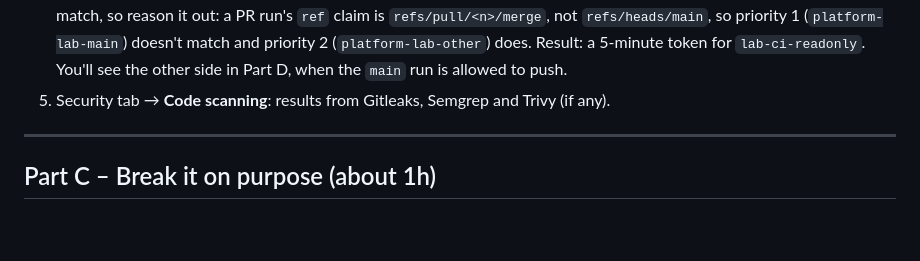
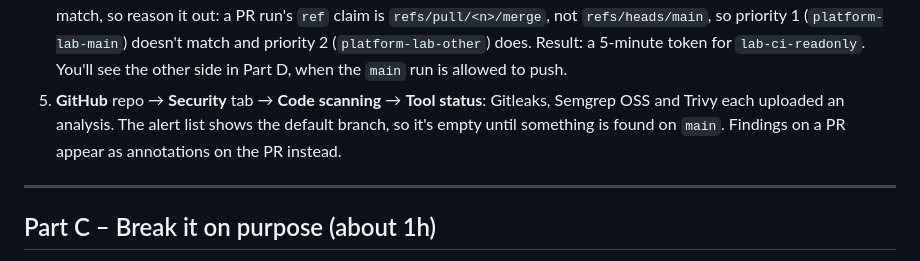
Before and after one commit to sandeep-platform-lab/platform-lab, a Markdown page: docs/day04.md, the part around the change. Drawn GitHub-style; blank space fills up the shorter version.

Commit message:
Day 4 runbook: clarify GitHub Security tab step
Co-Authored-By: Claude Opus 5.5 <noreply@anthropic.com>

```diff
--- a/docs/day04.md
+++ b/docs/day04.md
@@ -67,7 +67,9 @@ What changed in `app/Dockerfile` today and why:
    `refs/pull/<n>/merge`, not `refs/heads/main`, so priority 1 (`platform-lab-main`) doesn't match
    and priority 2 (`platform-lab-other`) does. Result: a 5-minute token for `lab-ci-readonly`.
    You'll see the other side in Part D, when the `main` run is allowed to push.
-5. Security tab → **Code scanning**: results from Gitleaks, Semgrep and Trivy (if any).
+5. **GitHub** repo → **Security** tab → **Code scanning** → **Tool status**: Gitleaks, Semgrep OSS
+   and Trivy each uploaded an analysis. The alert list shows the default branch, so it's empty until
+   something is found on `main`. Findings on a PR appear as annotations on the PR instead.
 
 ---
 
```
